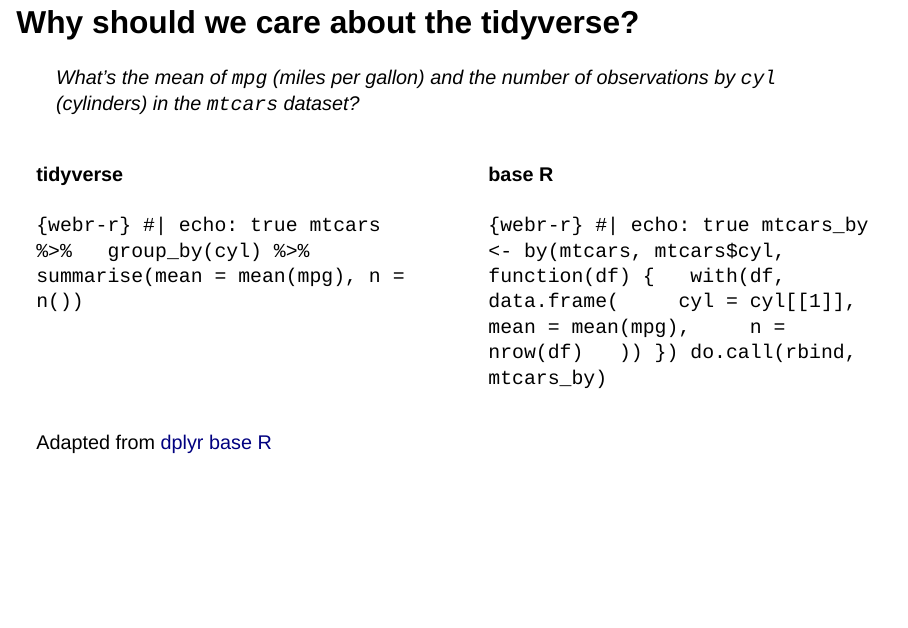
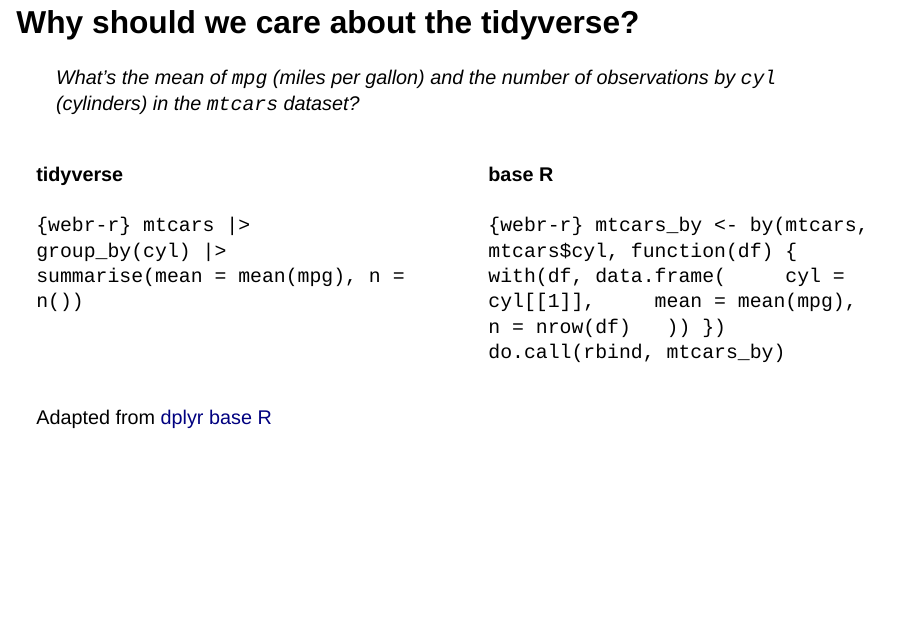
Before and after one commit to trekonom/intro-tidy, a Quarto document (index.qmd): page 3 of 3. Rendered offline with R 4.5, knitr and Pandoc in place of Quarto, with nearby package versions; drawn as Slidy slides in place of the format the file asks for.

Commit message:
Update index.qmd

````diff
--- a/index.qmd
+++ b/index.qmd
@@ -7,6 +7,7 @@ execute:
 ---
 
 ```{r include=FALSE}
+#| context: setup
 library(ggplot2)
 library(dplyr)
 ```
@@ -25,9 +26,8 @@ library(dplyr)
 ::: {.column width="50%"}
 #### tidyverse
 ```{webr-r}
-#| echo: true
-mtcars %>%
-  group_by(cyl) %>%
+mtcars |>
+  group_by(cyl) |>
   summarise(mean = mean(mpg), n = n())
 ```
 :::
@@ -37,7 +37,6 @@ mtcars %>%
 #### base R
 
 ```{webr-r}
-#| echo: true
 mtcars_by <- by(mtcars, mtcars$cyl, function(df) {
   with(df, data.frame(
     cyl = cyl[[1]],
````
Also changed, not shown: 1 other file.
